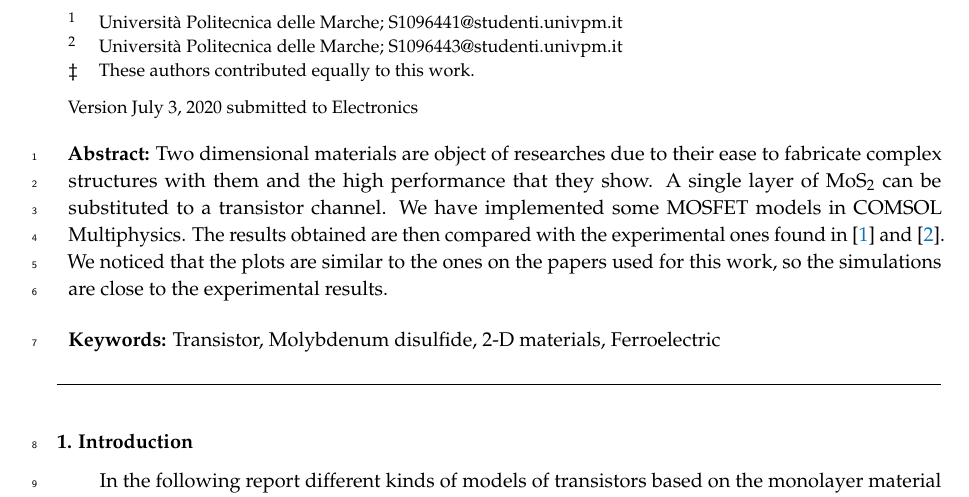
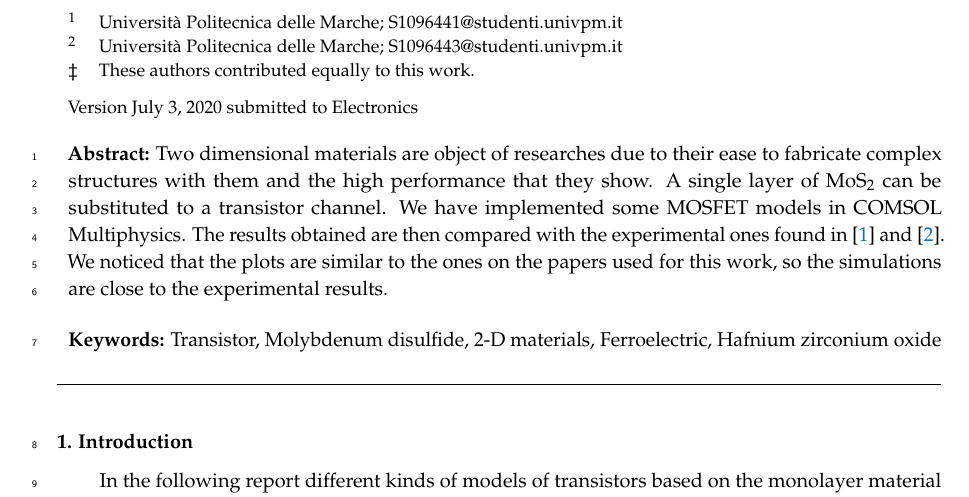
Before and after one commit to MatteoOrlandini/MoS2-FET, a LaTeX paper (Report/Report MDPI template.tex): part of page 1 of 16, cut so that both start at the same text. Compiled offline with pdfLaTeX; a LaTeX package or settings file that is missing is left out.

Commit message:
update report mdpi template

```diff
--- a/Report/Report2.tex
+++ b/Report/Report MDPI template.tex
@@ -63,7 +63,7 @@ $^{2}$ \quad Università Politecnica delle Marche; S1096443@studenti.univpm.it}
 \abstract{Two dimensional materials are object of researches due to their ease to fabricate complex structures with them and the high performance that they show. A single layer of MoS$_2$ can be substituted to a transistor channel. We have implemented some MOSFET models in COMSOL Multiphysics. The results obtained are then compared with the experimental ones found in~\cite{Howell:MonolayerMultiLayer_MoS2} and~\cite{Radisavljevic:Si_MoS2}. We noticed that the plots are similar to the ones on the papers used for this work, so the simulations are close to the experimental results.}
 
 % Keywords
-\keyword{Transistor, Molybdenum disulfide, 2-D materials, Ferroelectric}
+\keyword{Transistor, Molybdenum disulfide, 2-D materials, Ferroelectric, Hafnium zirconium oxide}
 
 \usepackage{SIunitx}
 \begin{document}
```
Also changed, not shown: Report/Report MDPI template.pdf (added), Report/Report2.bbl (deleted), Report/Report2.pdf (deleted), 10 other files.
